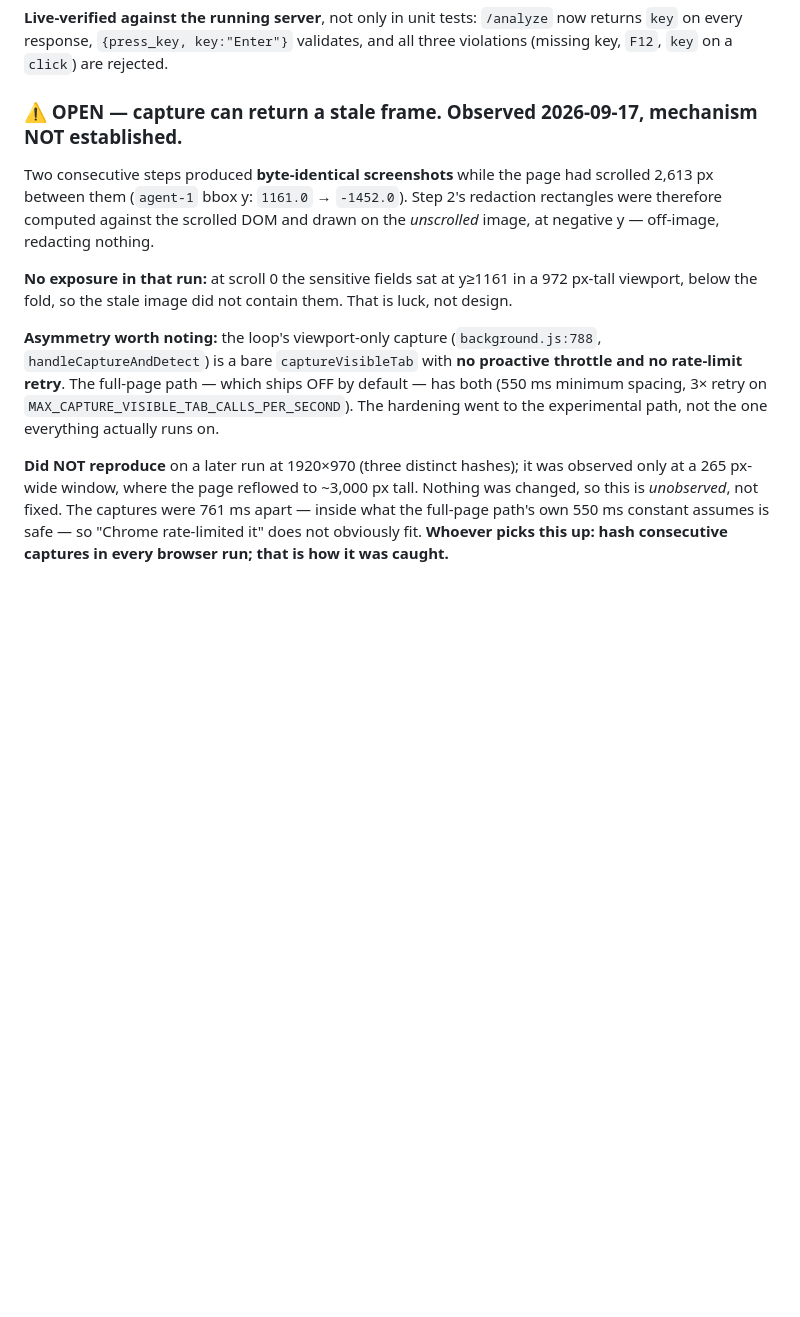
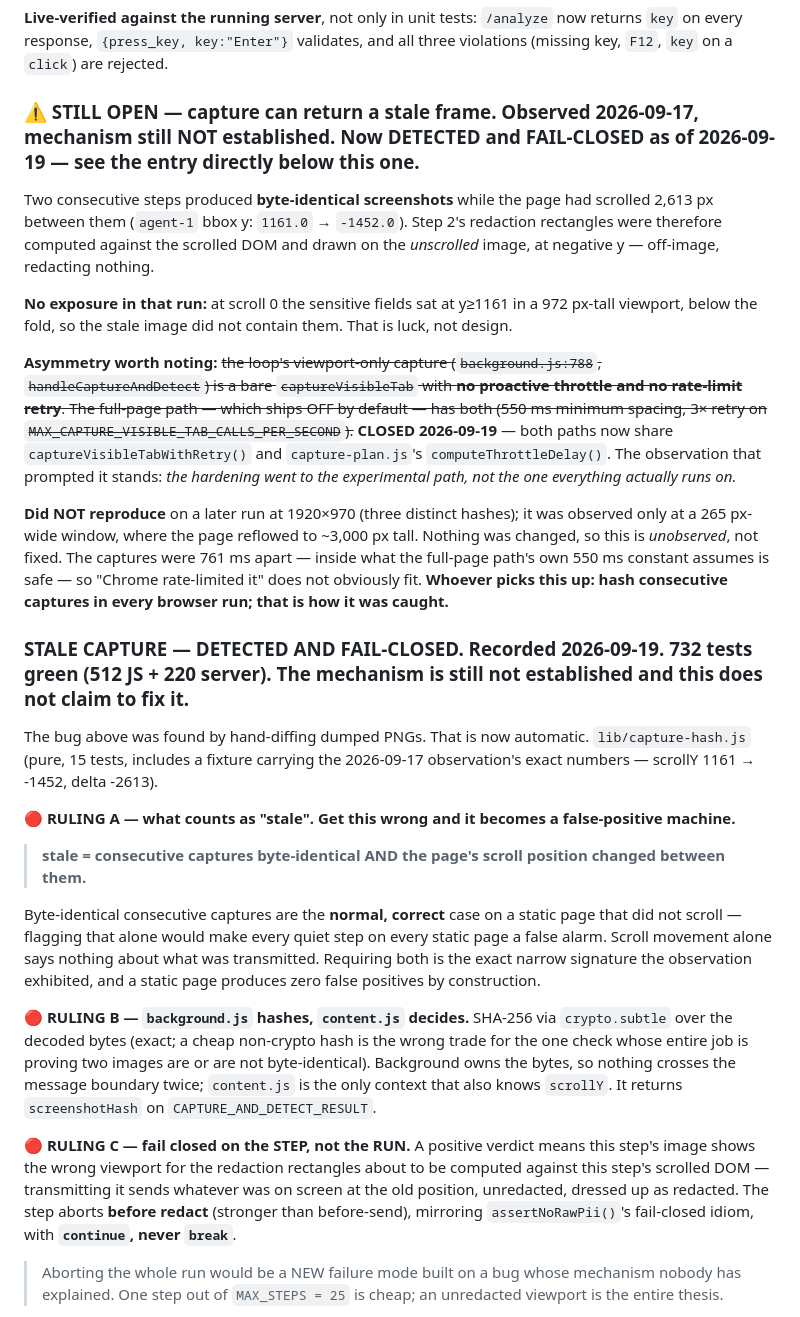
Before and after one commit to varundevarajrvu/sih, a Markdown page: CLAUDE.md, the part around one of its changes. Rendered like a GitHub page; blank space fills up the shorter version.

Commit message:
Record the stale-capture detection ruling
Updates the OPEN entry rather than replacing it: the mechanism is still
not established, so the entry stays open. What changed is that the
symptom is now detected and the failure is safe.

Marks the throttle asymmetry CLOSED with a strikethrough rather than
deleting it -- the observation that prompted it ("the hardening went to
the experimental path, not the one everything actually runs on") is
worth keeping as a pattern.

Records Rulings A/B/C, why throttleWaitMs is reported and not just
computed, why full-page mode is scoped out, and the four things that
are NOT verified without a browser -- including that an extra await
between capture and detect could in principle mask or unmask a race
nobody has explained.

Co-Authored-By: Claude Opus 5 <noreply@anthropic.com>

```diff
--- a/CLAUDE.md
+++ b/CLAUDE.md
@@ -403,12 +403,27 @@ In that run the exposure lasted one step only because the mock happened to `type
 
 **Live-verified against the running server**, not only in unit tests: `/analyze` now returns `key` on every response, `{press_key, key:"Enter"}` validates, and all three violations (missing key, `F12`, `key` on a `click`) are rejected.
 
-### ⚠️ OPEN — capture can return a stale frame. Observed 2026-09-17, mechanism NOT established.
+### ⚠️ STILL OPEN — capture can return a stale frame. Observed 2026-09-17, mechanism **still NOT established**. Now DETECTED and FAIL-CLOSED as of 2026-09-19 — see the entry directly below this one.
 
 Two consecutive steps produced **byte-identical screenshots** while the page had scrolled 2,613 px between them (`agent-1` bbox y: `1161.0` → `-1452.0`). Step 2's redaction rectangles were therefore computed against the scrolled DOM and drawn on the *unscrolled* image, at negative y — off-image, redacting nothing.
 
 **No exposure in that run:** at scroll 0 the sensitive fields sat at y≥1161 in a 972 px-tall viewport, below the fold, so the stale image did not contain them. That is luck, not design.
 
-**Asymmetry worth noting:** the loop's viewport-only capture (`background.js:788`, `handleCaptureAndDetect`) is a bare `captureVisibleTab` with **no proactive throttle and no rate-limit retry**. The full-page path — which ships OFF by default — has both (550 ms minimum spacing, 3× retry on `MAX_CAPTURE_VISIBLE_TAB_CALLS_PER_SECOND`). The hardening went to the experimental path, not the one everything actually runs on.
+**Asymmetry worth noting:** ~~the loop's viewport-only capture (`background.js:788`, `handleCaptureAndDetect`) is a bare `captureVisibleTab` with **no proactive throttle and no rate-limit retry**. The full-page path — which ships OFF by default — has both (550 ms minimum spacing, 3× retry on `MAX_CAPTURE_VISIBLE_TAB_CALLS_PER_SECOND`).~~ **CLOSED 2026-09-19** — both paths now share `captureVisibleTabWithRetry()` and `capture-plan.js`'s `computeThrottleDelay()`. The observation that prompted it stands: *the hardening went to the experimental path, not the one everything actually runs on.*
 
 **Did NOT reproduce** on a later run at 1920×970 (three distinct hashes); it was observed only at a 265 px-wide window, where the page reflowed to ~3,000 px tall. Nothing was changed, so this is *unobserved*, not fixed. The captures were 761 ms apart — inside what the full-page path's own 550 ms constant assumes is safe — so "Chrome rate-limited it" does not obviously fit. **Whoever picks this up: hash consecutive captures in every browser run; that is how it was caught.**
+
+### STALE CAPTURE — DETECTED AND FAIL-CLOSED. Recorded 2026-09-19. **732 tests green** (512 JS + 220 server). **The mechanism is still not established and this does not claim to fix it.**
+
+The bug above was found by hand-diffing dumped PNGs. That is now automatic. `lib/capture-hash.js` (pure, 15 tests, includes a fixture carrying the 2026-09-17 observation's exact numbers — scrollY 1161 → -1452, delta -2613).
+
+**🔴 RULING A — what counts as "stale". Get this wrong and it becomes a false-positive machine.**
+> **stale = consecutive captures byte-identical AND the page's scroll position changed between them.**
+
+Byte-identical consecutive captures are the **normal, correct** case on a static page that did not scroll — flagging that alone would make every quiet step on every static page a false alarm. Scroll movement alone says nothing about what was transmitted. Requiring both is the exact narrow signature the observation exhibited, and a static page produces zero false positives by construction.
+
+**🔴 RULING B — `background.js` hashes, `content.js` decides.** SHA-256 via `crypto.subtle` over the decoded bytes (exact; a cheap non-crypto hash is the wrong trade for the one check whose entire job is proving two images are or are not byte-identical). Background owns the bytes, so nothing crosses the message boundary twice; `content.js` is the only context that also knows `scrollY`. It returns `screenshotHash` on `CAPTURE_AND_DETECT_RESULT`.
+
+**🔴 RULING C — fail closed on the STEP, not the RUN.** A positive verdict means this step's image shows the wrong viewport for the redaction rectangles about to be computed against this step's scrolled DOM — transmitting it sends whatever was on screen at the old position, unredacted, dressed up as redacted. The step aborts **before redact** (stronger than before-send), mirroring `assertNoRawPii()`'s fail-closed idiom, with **`continue`, never `break`**.
+> Aborting the whole run would be a NEW failure mode built on a bug whose mechanism nobody has explained. One step out of `MAX_STEPS = 25` is cheap; an unredacted viewport is the entire thesis.
+
```
Also changed, not shown: other parts of CLAUDE.md (+11 -0 lines).
